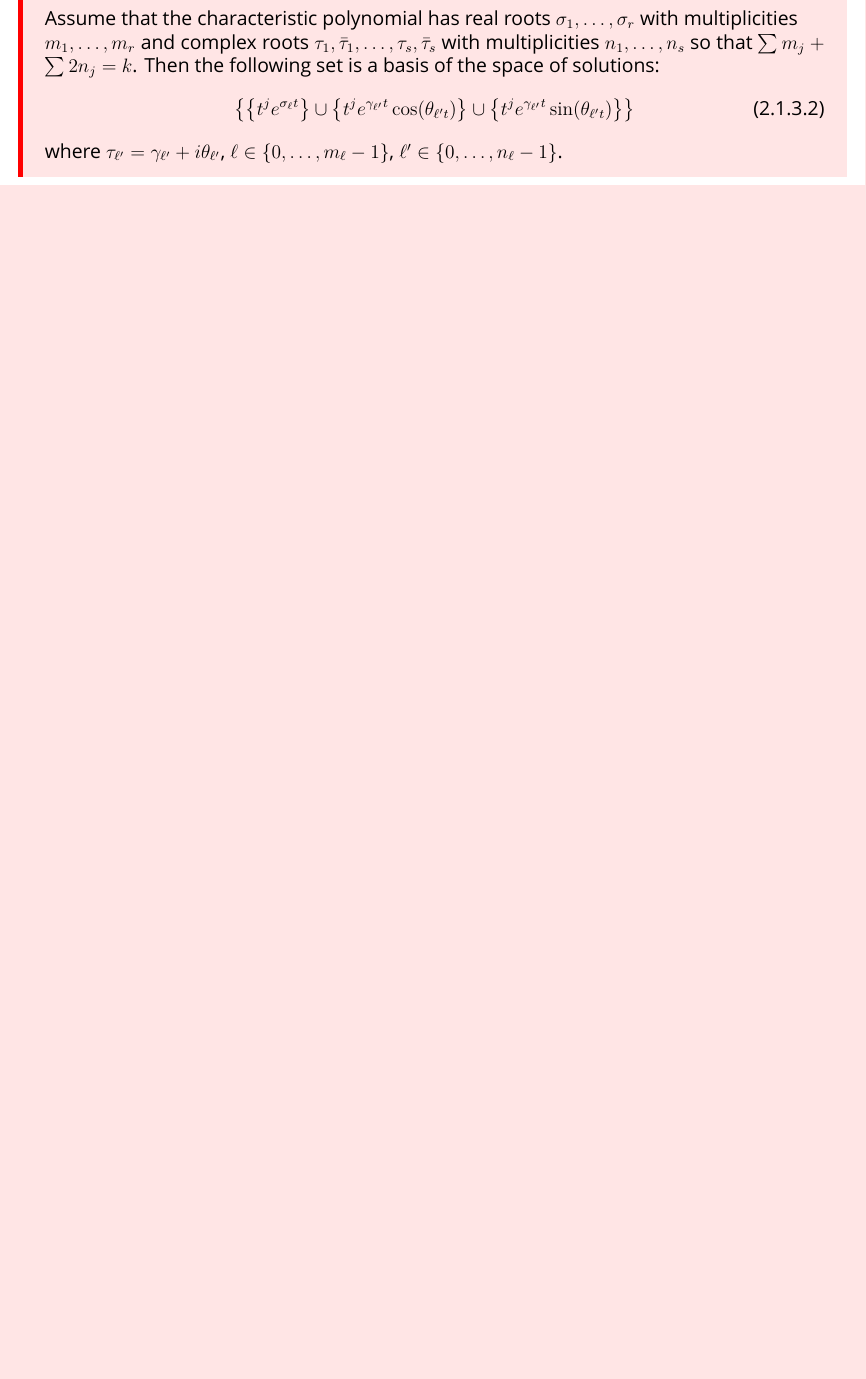
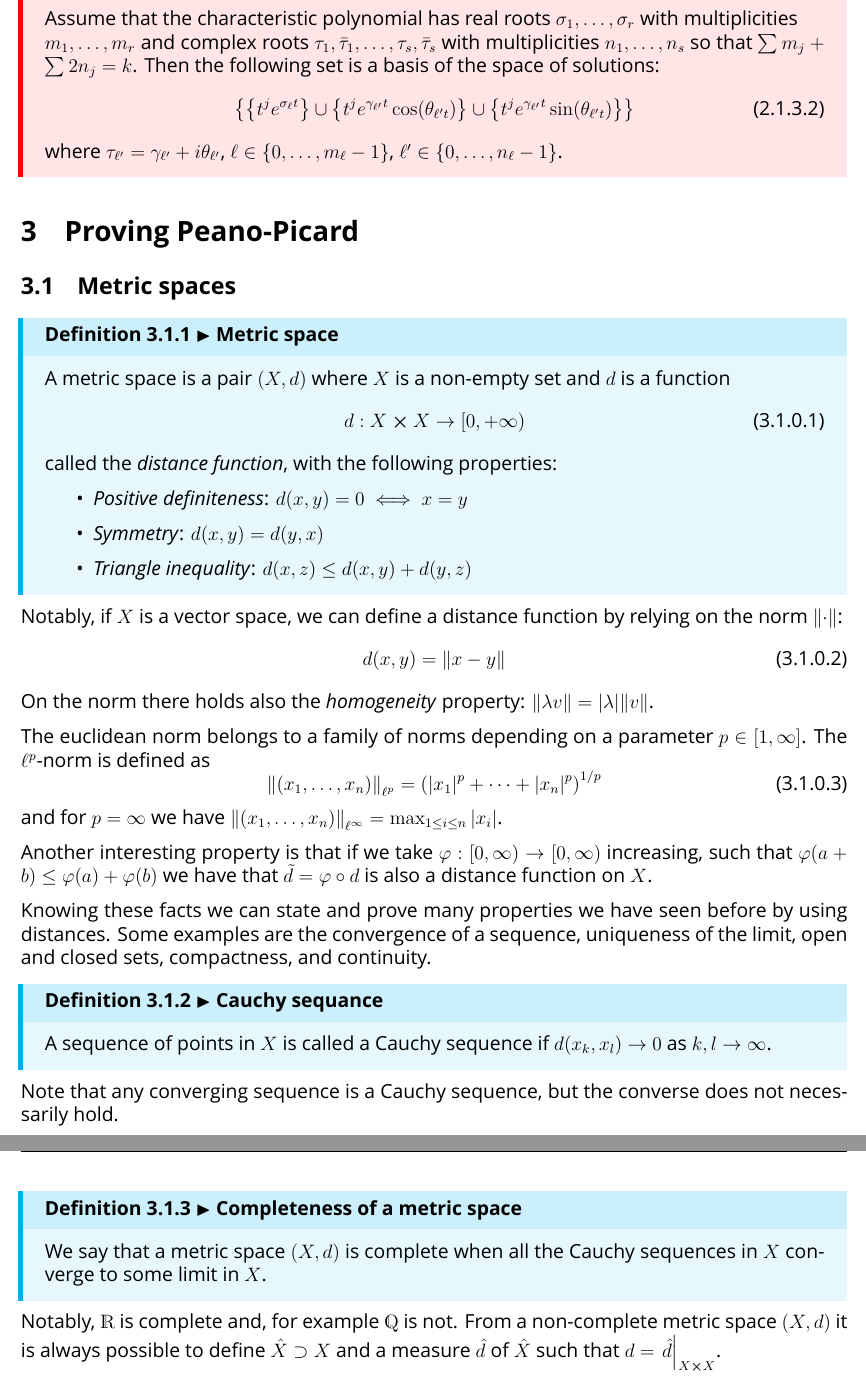
Before and after one commit to billy4479/latex, a LaTeX document (analysis-3.tex): part of page 11 of 11 before the commit and two parts of pages 11 and 12 of 12 after it, the two joined at a grey line, cut so that both start at the same text, the shorter picture padded with empty space. Compiled offline with XeLaTeX; a missing font is replaced by an installed copy or a similar font.

Commit message:
Add an3 class of 06/11

```diff
--- a/analysis-3.tex
+++ b/analysis-3.tex
@@ -449,4 +449,57 @@ We can use Euler's formula to write $e^{\alpha t}$ when $\alpha \in \C$:
 
 % TODO: jordan normal form, matrix exponentials, classification of unstable points, probably more
 
+\section{Proving Peano-Picard}
+
+\subsection{Metric spaces}
+
+\begin{definition}{Metric space}{metric-space}
+    A metric space is a pair $(X, d)$ where $X$ is a non-empty set and $d$ is a function
+    \begin{equation}
+        d: X \cross X \to [0, +\infty)
+    \end{equation}
+    called the \emph{distance function}, with the following properties:
+    \begin{itemize}
+        \item \emph{Positive definiteness}: $d(x, y) = 0 \iff x = y$
+        \item \emph{Symmetry}: $d(x, y) = d(y, x)$
+        \item \emph{Triangle inequality}: $d(x, z) \leq d(x, y) + d(y, z)$
+    \end{itemize}
+\end{definition}
+
+Notably, if $X$ is a vector space, we can define a distance function by relying on the norm $\norm{\cdot}$:
+\begin{equation}
+    d(x, y) = \norm{x - y}
+\end{equation}
+On the norm there holds also the \emph{homogeneity} property: $\norm{\lambda v} = \abs{\lambda}\norm{v}$.
+
+The euclidean norm belongs to a family of norms depending on a parameter $p \in [1, \infty]$.
+The $\ell^p$-norm is defined as
+\begin{equation}
+    \norm{(x_1, \dots, x_n)}_{\ell^p} = \left( \abs{x_1}^p + \dots + \abs{x_n}^p \right)^{1/p}
+\end{equation}
+and for $p = \infty$ we have $\norm{(x_1, \dots, x_n)}_{\ell^\infty} = \max_{1 \leq i \leq n} \abs{x_i}$.
+
+Another interesting property is that if we take $\varphi : [0, \infty) \to [0, \infty)$ increasing,
+such that $\varphi(a + b) \leq \varphi(a) + \varphi(b)$ we have that $\tilde d = \varphi \circ d$
+is also a distance function on $X$.
+
+Knowing these facts we can state and prove many properties we have seen before by using distances.
+Some examples are the convergence of a sequence, uniqueness of the limit, open and closed sets,
+compactness, and continuity.
+
+\begin{definition}{Cauchy sequance}{cauchy-sequence}
+    A sequence of points in $X$ is called a Cauchy sequence if $d(x_k, x_l) \to 0$ as $k, l \to \infty$.
+\end{definition}
+
+Note that any converging sequence is a Cauchy sequence, but the converse does not necessarily hold.
+
+\begin{definition}{Completeness of a metric space}{metric-completeness}
+    We say that a metric space $(X, d)$ is complete when all the Cauchy sequences
+    in $X$ converge to some limit in $X$.
+\end{definition}
+
+Notably, $\R$ is complete and, for example $\Q$ is not.
+From a non-complete metric space $(X, d)$ it is always possible to define $\hat X \supset X$ and
+a measure $\hat d$ of $\hat X$ such that $d = \eval{\hat d}_{X \cross X}$.
+
 \end{document}
```
